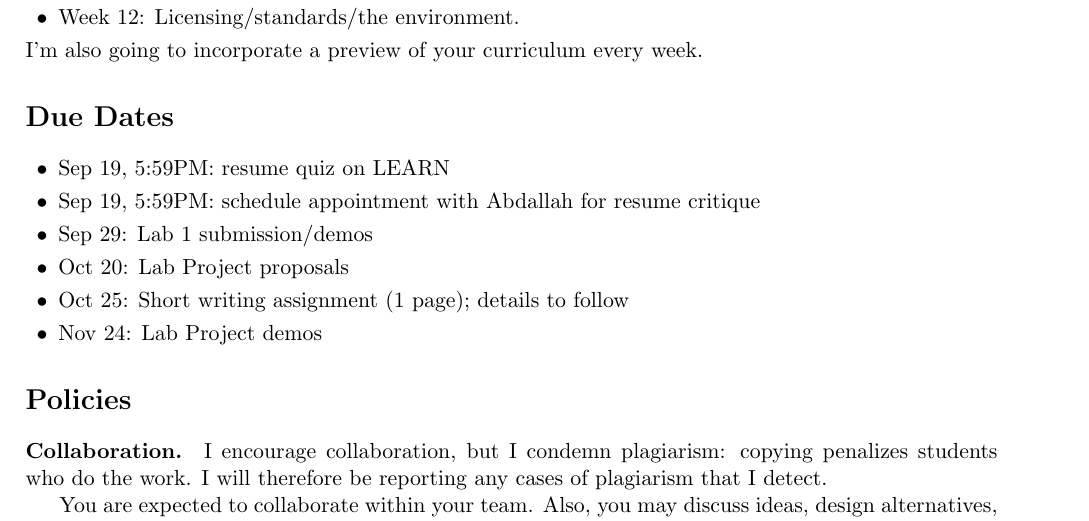
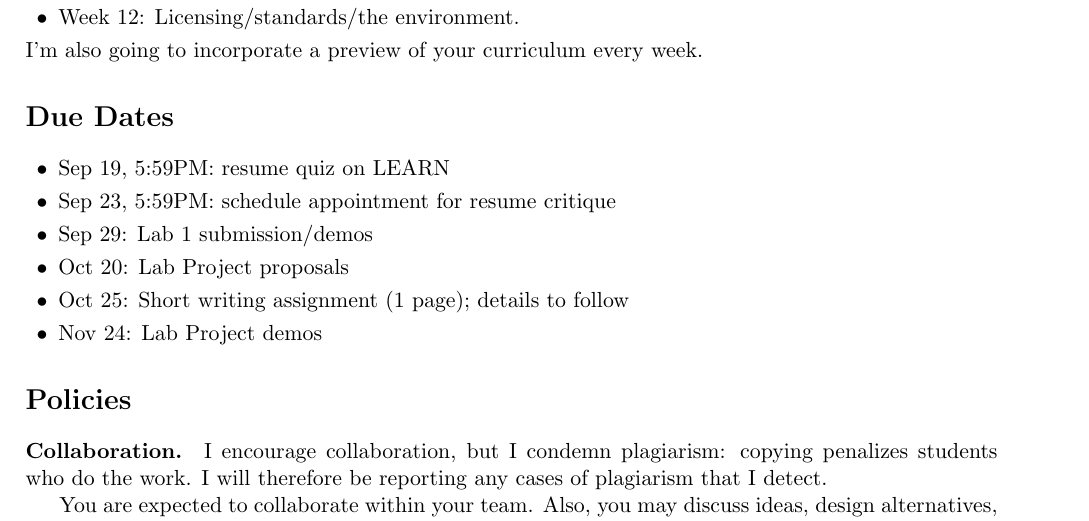
Before and after one commit to patricklam/se101-f16, a LaTeX document (syllabus.tex): part of page 3 of 3, cut so that both start at the same text. Compiled offline with pdfLaTeX.

Commit message:
Fixed deadline for resume critique sign up (#1)

```diff
--- a/syllabus.tex
+++ b/syllabus.tex
@@ -165,7 +165,7 @@ I'm also going to incorporate a preview of your curriculum every week.
 \section*{Due Dates}
 \squishlist
 \item Sep 19, 5:59PM: resume quiz on LEARN
-\item Sep 19, 5:59PM: schedule appointment with Abdallah for resume critique
+\item Sep 23, 5:59PM: schedule appointment for resume critique
 \item Sep 29: Lab 1 submission/demos
 \item Oct 20: Lab Project proposals
 \item Oct 25: Short writing assignment (1 page); details to follow
```
Also changed, not shown: syllabus.pdf.
